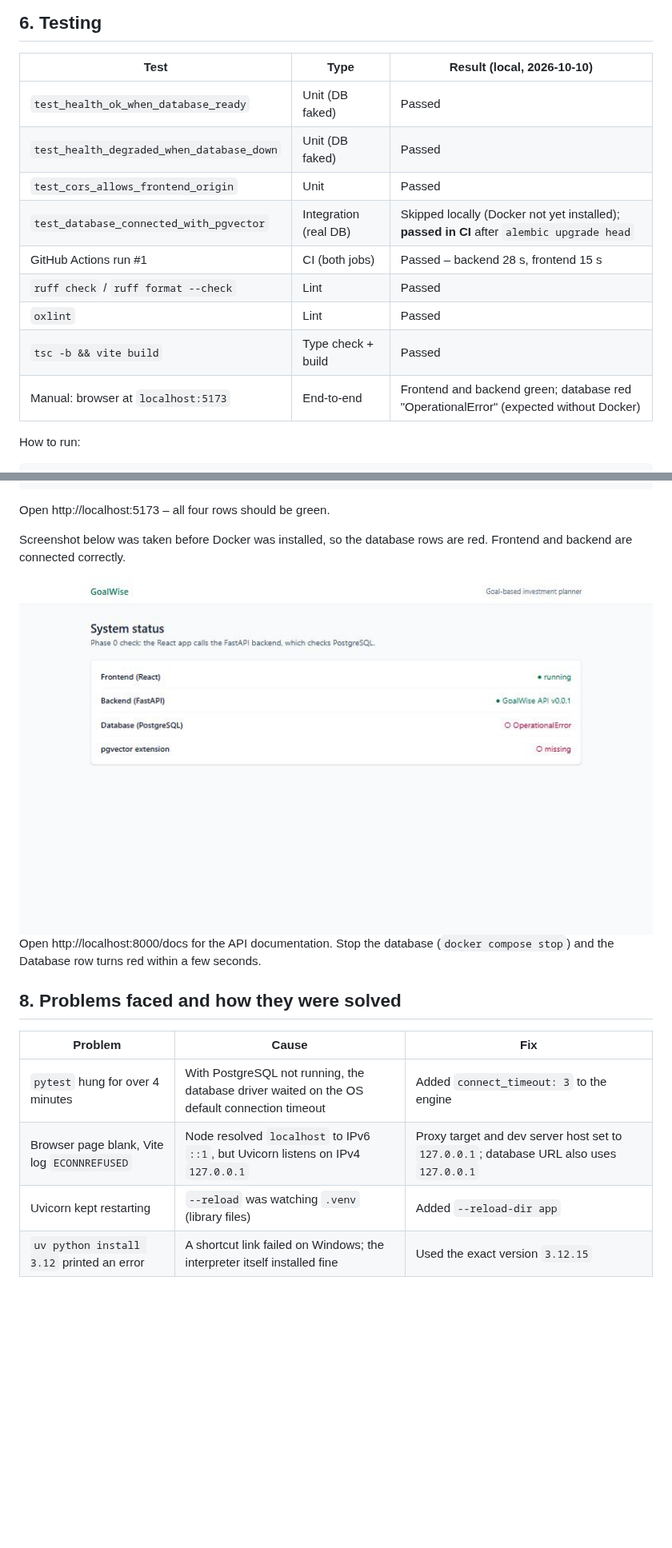
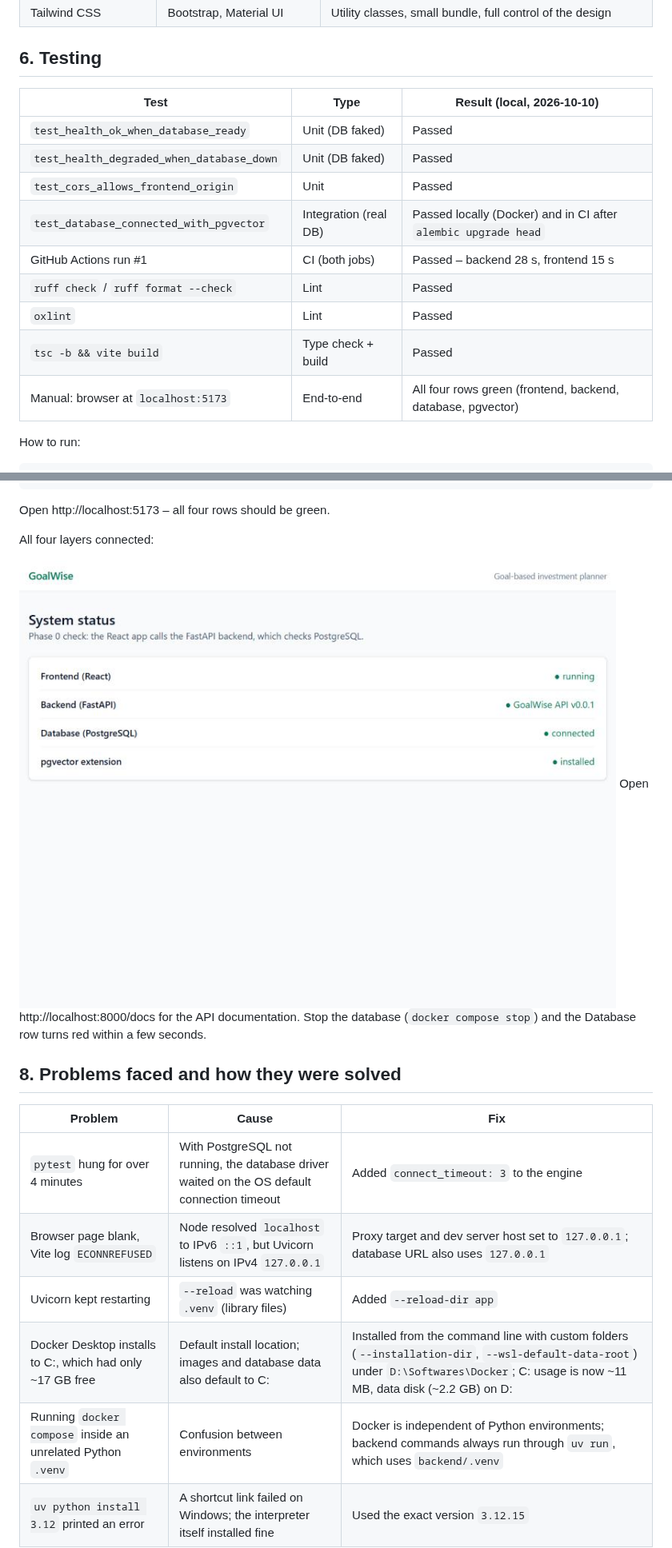
Before and after one commit to Mugundh98/goal_based_calculator, a Markdown page: docs/phases/00-setup.md, 2 parts joined by grey strips. Shown at 80% size. GitHub-like rendering; pictures changed too: docs/screenshots/phase-00-status-page.jpg; blank space fills up the shorter version.

```diff
--- a/docs/phases/00-setup.md
+++ b/docs/phases/00-setup.md
@@ -205,12 +205,12 @@ Full reasoning is in `docs/decisions/`.
 | `test_health_ok_when_database_ready` | Unit (DB faked) | Passed |
 | `test_health_degraded_when_database_down` | Unit (DB faked) | Passed |
 | `test_cors_allows_frontend_origin` | Unit | Passed |
-| `test_database_connected_with_pgvector` | Integration (real DB) | Skipped locally (Docker not yet installed); **passed in CI** after `alembic upgrade head` |
+| `test_database_connected_with_pgvector` | Integration (real DB) | Passed locally (Docker) and in CI after `alembic upgrade head` |
 | GitHub Actions run #1 | CI (both jobs) | Passed – backend 28 s, frontend 15 s |
 | `ruff check` / `ruff format --check` | Lint | Passed |
 | `oxlint` | Lint | Passed |
 | `tsc -b && vite build` | Type check + build | Passed |
-| Manual: browser at `localhost:5173` | End-to-end | Frontend and backend green; database red "OperationalError" (expected without Docker) |
+| Manual: browser at `localhost:5173` | End-to-end | All four rows green (frontend, backend, database, pgvector) |
 
 How to run:
 
@@ -243,7 +243,7 @@ npm run dev
 
 Open http://localhost:5173 – all four rows should be green.
 
-Screenshot below was taken before Docker was installed, so the database rows are red. Frontend and backend are connected correctly.
+All four layers connected:
 
 ![System status page, Phase 0](../screenshots/phase-00-status-page.jpg) Open http://localhost:8000/docs for the API documentation. Stop the database (`docker compose stop`) and the Database row turns red within a few seconds.
 
@@ -254,6 +254,8 @@ Screenshot below was taken before Docker was installed, so the database rows are
 | `pytest` hung for over 4 minutes | With PostgreSQL not running, the database driver waited on the OS default connection timeout | Added `connect_timeout: 3` to the engine |
 | Browser page blank, Vite log `ECONNREFUSED` | Node resolved `localhost` to IPv6 `::1`, but Uvicorn listens on IPv4 `127.0.0.1` | Proxy target and dev server host set to `127.0.0.1`; database URL also uses `127.0.0.1` |
 | Uvicorn kept restarting | `--reload` was watching `.venv` (library files) | Added `--reload-dir app` |
+| Docker Desktop installs to C:, which had only ~17 GB free | Default install location; images and database data also default to C: | Installed from the command line with custom folders (`--installation-dir`, `--wsl-default-data-root`) under `D:\Softwares\Docker`; C: usage is now ~11 MB, data disk (~2.2 GB) on D: |
+| Running `docker compose` inside an unrelated Python `.venv` | Confusion between environments | Docker is independent of Python environments; backend commands always run through `uv run`, which uses `backend/.venv` |
 | `uv python install 3.12` printed an error | A shortcut link failed on Windows; the interpreter itself installed fine | Used the exact version `3.12.15` |
 
 ## 9. Viva questions and answers
```
Also changed, not shown: docs/decisions/ADR-002-postgresql-pgvector.md (+1 -0 lines).
